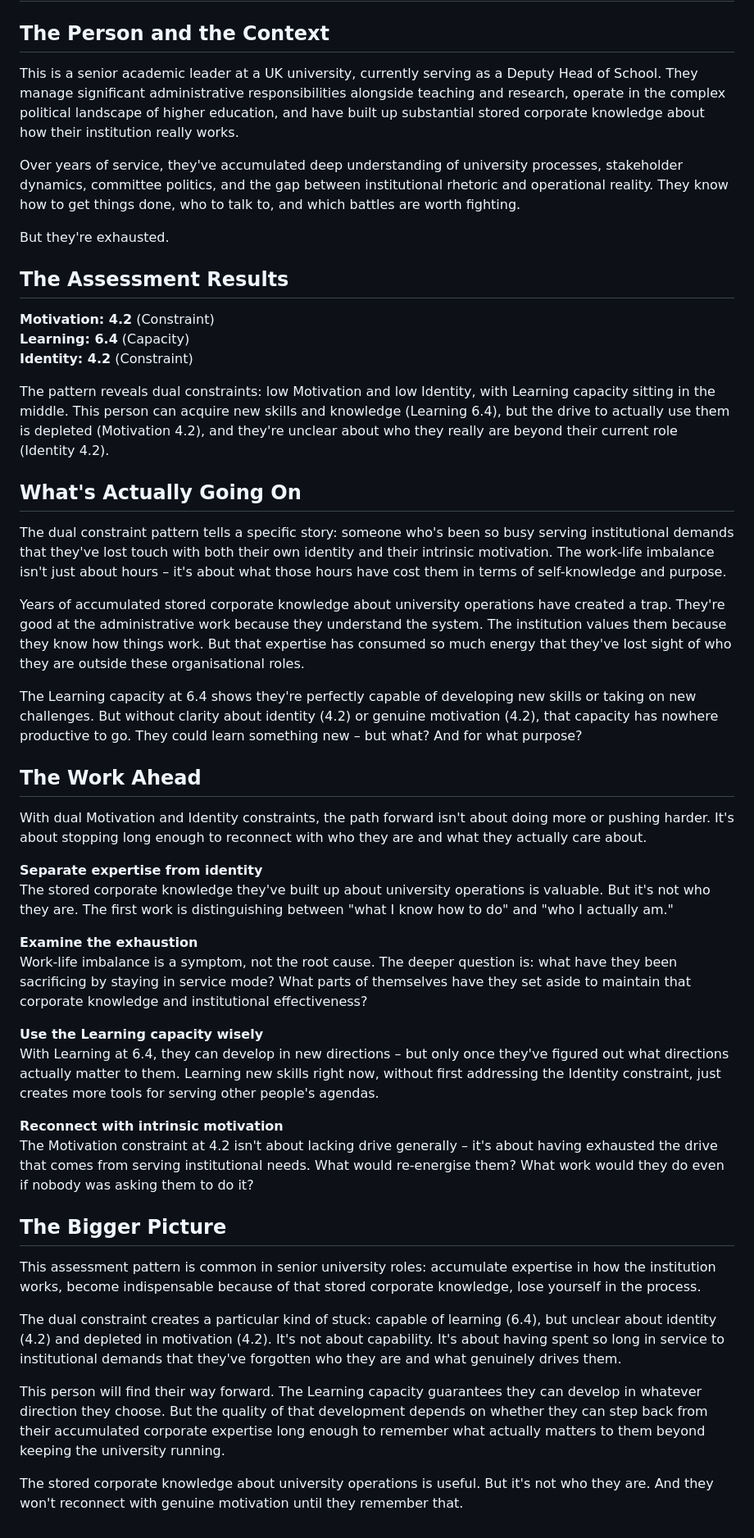
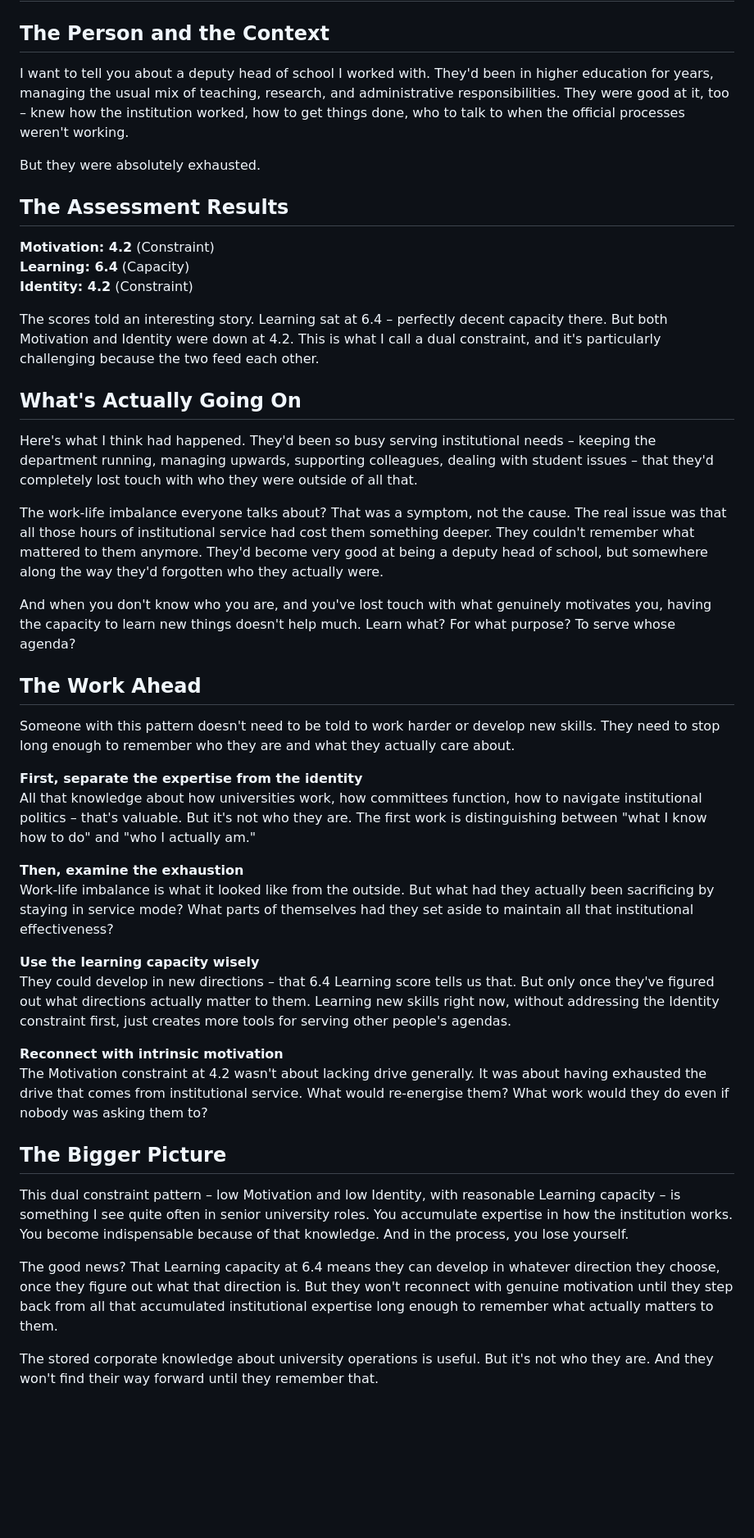
Before and after one commit to HESnrLdrs/multiplier-assessment, a Markdown page: case_study_stephanie.md, the part around the change. Shown at 82% size. Drawn GitHub-style; blank space fills up the shorter version.

```diff
--- a/case_study_stephanie.md
+++ b/case_study_stephanie.md
@@ -2,11 +2,9 @@
 
 ## The Person and the Context
 
-This is a senior academic leader at a UK university, currently serving as a Deputy Head of School. They manage significant administrative responsibilities alongside teaching and research, operate in the complex political landscape of higher education, and have built up substantial stored corporate knowledge about how their institution really works.
+I want to tell you about a deputy head of school I worked with. They'd been in higher education for years, managing the usual mix of teaching, research, and administrative responsibilities. They were good at it, too – knew how the institution worked, how to get things done, who to talk to when the official processes weren't working.
 
-Over years of service, they've accumulated deep understanding of university processes, stakeholder dynamics, committee politics, and the gap between institutional rhetoric and operational reality. They know how to get things done, who to talk to, and which battles are worth fighting.
-
-But they're exhausted.
+But they were absolutely exhausted.
 
 ## The Assessment Results
 
@@ -14,38 +12,36 @@ But they're exhausted.
 **Learning: 6.4** (Capacity)
 **Identity: 4.2** (Constraint)
 
-The pattern reveals dual constraints: low Motivation and low Identity, with Learning capacity sitting in the middle. This person can acquire new skills and knowledge (Learning 6.4), but the drive to actually use them is depleted (Motivation 4.2), and they're unclear about who they really are beyond their current role (Identity 4.2).
+The scores told an interesting story. Learning sat at 6.4 – perfectly decent capacity there. But both Motivation and Identity were down at 4.2. This is what I call a dual constraint, and it's particularly challenging because the two feed each other.
 
 ## What's Actually Going On
 
-The dual constraint pattern tells a specific story: someone who's been so busy serving institutional demands that they've lost touch with both their own identity and their intrinsic motivation. The work-life imbalance isn't just about hours – it's about what those hours have cost them in terms of self-knowledge and purpose.
+Here's what I think had happened. They'd been so busy serving institutional needs – keeping the department running, managing upwards, supporting colleagues, dealing with student issues – that they'd completely lost touch with who they were outside of all that.
 
-Years of accumulated stored corporate knowledge about university operations have created a trap. They're good at the administrative work because they understand the system. The institution values them because they know how things work. But that expertise has consumed so much energy that they've lost sight of who they are outside these organisational roles.
+The work-life imbalance everyone talks about? That was a symptom, not the cause. The real issue was that all those hours of institutional service had cost them something deeper. They couldn't remember what mattered to them anymore. They'd become very good at being a deputy head of school, but somewhere along the way they'd forgotten who they actually were.
 
-The Learning capacity at 6.4 shows they're perfectly capable of developing new skills or taking on new challenges. But without clarity about identity (4.2) or genuine motivation (4.2), that capacity has nowhere productive to go. They could learn something new – but what? And for what purpose?
+And when you don't know who you are, and you've lost touch with what genuinely motivates you, having the capacity to learn new things doesn't help much. Learn what? For what purpose? To serve whose agenda?
 
 ## The Work Ahead
 
-With dual Motivation and Identity constraints, the path forward isn't about doing more or pushing harder. It's about stopping long enough to reconnect with who they are and what they actually care about.
+Someone with this pattern doesn't need to be told to work harder or develop new skills. They need to stop long enough to remember who they are and what they actually care about.
 
-**Separate expertise from identity**
-The stored corporate knowledge they've built up about university operations is valuable. But it's not who they are. The first work is distinguishing between "what I know how to do" and "who I actually am."
+**First, separate the expertise from the identity**
+All that knowledge about how universities work, how committees function, how to navigate institutional politics – that's valuable. But it's not who they are. The first work is distinguishing between "what I know how to do" and "who I actually am."
 
-**Examine the exhaustion**
-Work-life imbalance is a symptom, not the root cause. The deeper question is: what have they been sacrificing by staying in service mode? What parts of themselves have they set aside to maintain that corporate knowledge and institutional effectiveness?
+**Then, examine the exhaustion**
+Work-life imbalance is what it looked like from the outside. But what had they actually been sacrificing by staying in service mode? What parts of themselves had they set aside to maintain all that institutional effectiveness?
 
-**Use the Learning capacity wisely**
-With Learning at 6.4, they can develop in new directions – but only once they've figured out what directions actually matter to them. Learning new skills right now, without first addressing the Identity constraint, just creates more tools for serving other people's agendas.
+**Use the learning capacity wisely**
+They could develop in new directions – that 6.4 Learning score tells us that. But only once they've figured out what directions actually matter to them. Learning new skills right now, without addressing the Identity constraint first, just creates more tools for serving other people's agendas.
 
 **Reconnect with intrinsic motivation**
-The Motivation constraint at 4.2 isn't about lacking drive generally – it's about having exhausted the drive that comes from serving institutional needs. What would re-energise them? What work would they do even if nobody was asking them to do it?
+The Motivation constraint at 4.2 wasn't about lacking drive generally. It was about having exhausted the drive that comes from institutional service. What would re-energise them? What work would they do even if nobody was asking them to?
 
 ## The Bigger Picture
 
-This assessment pattern is common in senior university roles: accumulate expertise in how the institution works, become indispensable because of that stored corporate knowledge, lose yourself in the process.
+This dual constraint pattern – low Motivation and low Identity, with reasonable Learning capacity – is something I see quite often in senior university roles. You accumulate expertise in how the institution works. You become indispensable because of that knowledge. And in the process, you lose yourself.
 
-The dual constraint creates a particular kind of stuck: capable of learning (6.4), but unclear about identity (4.2) and depleted in motivation (4.2). It's not about capability. It's about having spent so long in service to institutional demands that they've forgotten who they are and what genuinely drives them.
+The good news? That Learning capacity at 6.4 means they can develop in whatever direction they choose, once they figure out what that direction is. But they won't reconnect with genuine motivation until they step back from all that accumulated institutional expertise long enough to remember what actually matters to them.
 
-This person will find their way forward. The Learning capacity guarantees they can develop in whatever direction they choose. But the quality of that development depends on whether they can step back from their accumulated corporate expertise long enough to remember what actually matters to them beyond keeping the university running.
-
-The stored corporate knowledge about university operations is useful. But it's not who they are. And they won't reconnect with genuine motivation until they remember that.
+The stored corporate knowledge about university operations is useful. But it's not who they are. And they won't find their way forward until they remember that.
```
Also changed, not shown: case_study_paul.md (+16 -20 lines), case_study_philip.md (+20 -22 lines).
